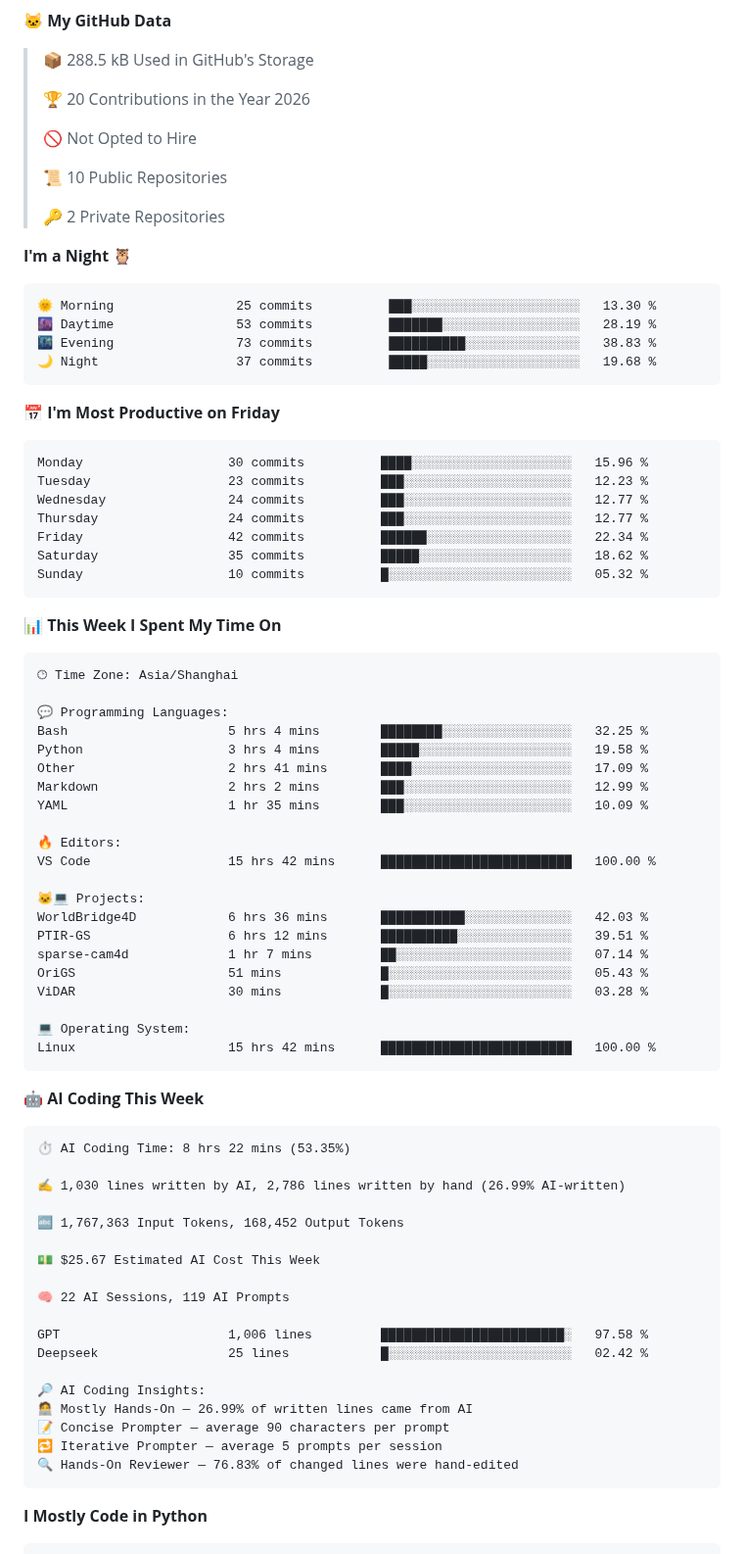
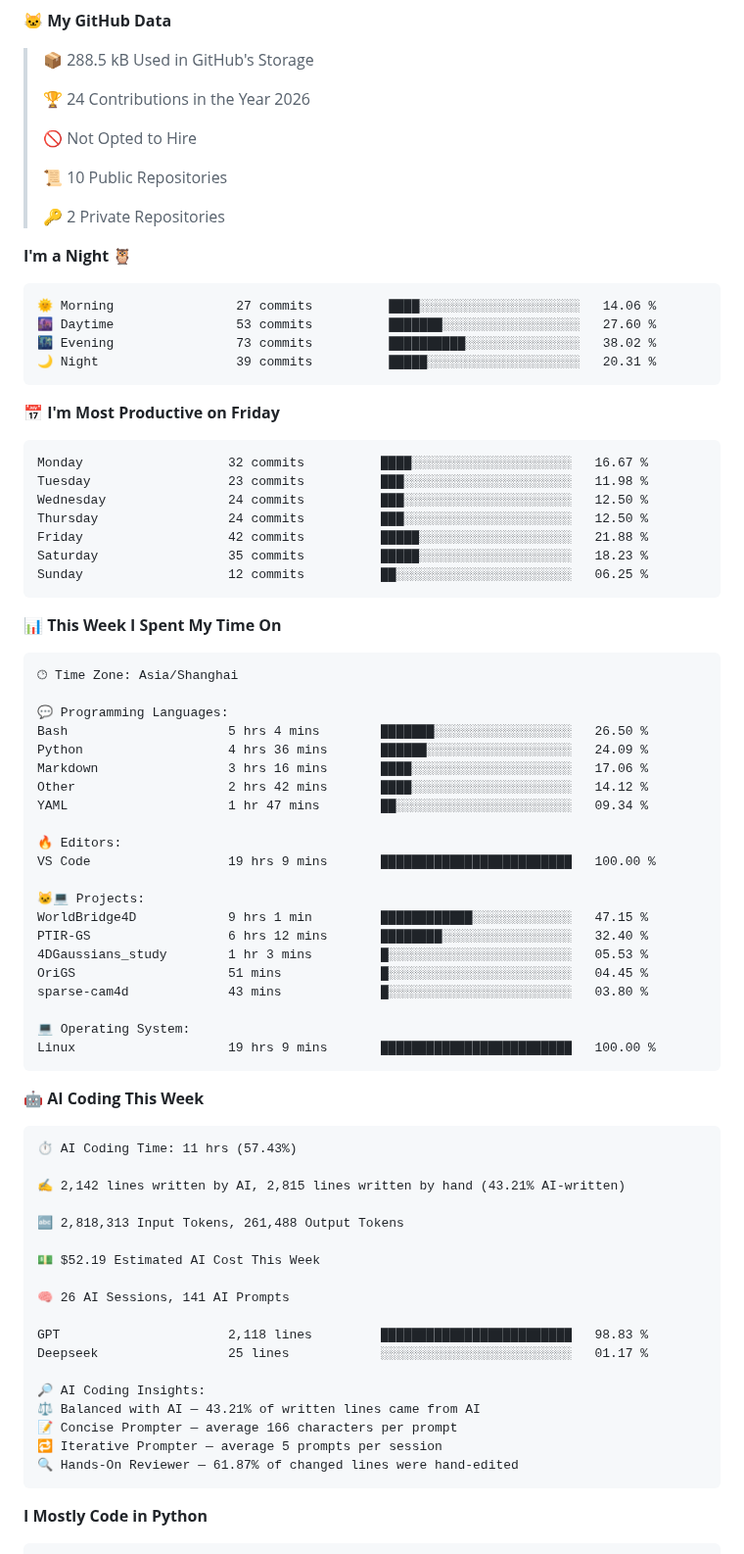
Before and after one commit to yejun688/yejun688, a Markdown page: README.md, the part around one of its changes. Shown at 98% size. GitHub-like rendering.

Commit message:
Updated with Dev Metrics

````diff
--- a/README.md
+++ b/README.md
@@ -21,7 +21,7 @@ You can click the Preview link to take a look at your changes.
 
 > 📦 288.5 kB Used in GitHub's Storage
  >
-> 🏆 20 Contributions in the Year 2026
+> 🏆 24 Contributions in the Year 2026
  >
 > 🚫 Not Opted to Hire
  >
@@ -32,21 +32,21 @@ You can click the Preview link to take a look at your changes.
 **I'm a Night 🦉**
 
 ```text
-🌞 Morning                25 commits          ███░░░░░░░░░░░░░░░░░░░░░░   13.30 %
-🌆 Daytime                53 commits          ███████░░░░░░░░░░░░░░░░░░   28.19 %
-🌃 Evening                73 commits          ██████████░░░░░░░░░░░░░░░   38.83 %
-🌙 Night                  37 commits          █████░░░░░░░░░░░░░░░░░░░░   19.68 %
+🌞 Morning                27 commits          ████░░░░░░░░░░░░░░░░░░░░░   14.06 %
+🌆 Daytime                53 commits          ███████░░░░░░░░░░░░░░░░░░   27.60 %
+🌃 Evening                73 commits          ██████████░░░░░░░░░░░░░░░   38.02 %
+🌙 Night                  39 commits          █████░░░░░░░░░░░░░░░░░░░░   20.31 %
 ```
 📅 **I'm Most Productive on Friday**
 
 ```text
-Monday                   30 commits          ████░░░░░░░░░░░░░░░░░░░░░   15.96 %
-Tuesday                  23 commits          ███░░░░░░░░░░░░░░░░░░░░░░   12.23 %
-Wednesday                24 commits          ███░░░░░░░░░░░░░░░░░░░░░░   12.77 %
-Thursday                 24 commits          ███░░░░░░░░░░░░░░░░░░░░░░   12.77 %
-Friday                   42 commits          ██████░░░░░░░░░░░░░░░░░░░   22.34 %
-Saturday                 35 commits          █████░░░░░░░░░░░░░░░░░░░░   18.62 %
-Sunday                   10 commits          █░░░░░░░░░░░░░░░░░░░░░░░░   05.32 %
+Monday                   32 commits          ████░░░░░░░░░░░░░░░░░░░░░   16.67 %
+Tuesday                  23 commits          ███░░░░░░░░░░░░░░░░░░░░░░   11.98 %
+Wednesday                24 commits          ███░░░░░░░░░░░░░░░░░░░░░░   12.50 %
+Thursday                 24 commits          ███░░░░░░░░░░░░░░░░░░░░░░   12.50 %
+Friday                   42 commits          █████░░░░░░░░░░░░░░░░░░░░   21.88 %
+Saturday                 35 commits          █████░░░░░░░░░░░░░░░░░░░░   18.23 %
+Sunday                   12 commits          ██░░░░░░░░░░░░░░░░░░░░░░░   06.25 %
 ```
 
 
@@ -56,47 +56,47 @@ Sunday                   10 commits          █░░░░░░░░░░
 🕑︎ Time Zone: Asia/Shanghai
 
 💬 Programming Languages:
-Bash                     5 hrs 4 mins        ████████░░░░░░░░░░░░░░░░░   32.25 %
-Python                   3 hrs 4 mins        █████░░░░░░░░░░░░░░░░░░░░   19.58 %
-Other                    2 hrs 41 mins       ████░░░░░░░░░░░░░░░░░░░░░   17.09 %
-Markdown                 2 hrs 2 mins        ███░░░░░░░░░░░░░░░░░░░░░░   12.99 %
-YAML                     1 hr 35 mins        ███░░░░░░░░░░░░░░░░░░░░░░   10.09 %
+Bash                     5 hrs 4 mins        ███████░░░░░░░░░░░░░░░░░░   26.50 %
+Python                   4 hrs 36 mins       ██████░░░░░░░░░░░░░░░░░░░   24.09 %
+Markdown                 3 hrs 16 mins       ████░░░░░░░░░░░░░░░░░░░░░   17.06 %
+Other                    2 hrs 42 mins       ████░░░░░░░░░░░░░░░░░░░░░   14.12 %
+YAML                     1 hr 47 mins        ██░░░░░░░░░░░░░░░░░░░░░░░   09.34 %
 
 🔥 Editors:
-VS Code                  15 hrs 42 mins      █████████████████████████   100.00 %
+VS Code                  19 hrs 9 mins       █████████████████████████   100.00 %
 
 🐱‍💻 Projects:
-WorldBridge4D            6 hrs 36 mins       ███████████░░░░░░░░░░░░░░   42.03 %
-PTIR-GS                  6 hrs 12 mins       ██████████░░░░░░░░░░░░░░░   39.51 %
-sparse-cam4d             1 hr 7 mins         ██░░░░░░░░░░░░░░░░░░░░░░░   07.14 %
-OriGS                    51 mins             █░░░░░░░░░░░░░░░░░░░░░░░░   05.43 %
-ViDAR                    30 mins             █░░░░░░░░░░░░░░░░░░░░░░░░   03.28 %
+WorldBridge4D            9 hrs 1 min         ████████████░░░░░░░░░░░░░   47.15 %
+PTIR-GS                  6 hrs 12 mins       ████████░░░░░░░░░░░░░░░░░   32.40 %
+4DGaussians_study        1 hr 3 mins         █░░░░░░░░░░░░░░░░░░░░░░░░   05.53 %
+OriGS                    51 mins             █░░░░░░░░░░░░░░░░░░░░░░░░   04.45 %
+sparse-cam4d             43 mins             █░░░░░░░░░░░░░░░░░░░░░░░░   03.80 %
 
 💻 Operating System:
-Linux                    15 hrs 42 mins      █████████████████████████   100.00 %
+Linux                    19 hrs 9 mins       █████████████████████████   100.00 %
 ```
 
 🤖 **AI Coding This Week**
 
 ```text
-⏱ AI Coding Time: 8 hrs 22 mins (53.35%)
+⏱ AI Coding Time: 11 hrs (57.43%)
 
-✍️ 1,030 lines written by AI, 2,786 lines written by hand (26.99% AI-written)
+✍️ 2,142 lines written by AI, 2,815 lines written by hand (43.21% AI-written)
 
-🔤 1,767,363 Input Tokens, 168,452 Output Tokens
+🔤 2,818,313 Input Tokens, 261,488 Output Tokens
 
-💵 $25.67 Estimated AI Cost This Week
+💵 $52.19 Estimated AI Cost This Week
 
-🧠 22 AI Sessions, 119 AI Prompts
+🧠 26 AI Sessions, 141 AI Prompts
 
-GPT                      1,006 lines         ████████████████████████░   97.58 %
-Deepseek                 25 lines            █░░░░░░░░░░░░░░░░░░░░░░░░   02.42 %
+GPT                      2,118 lines         █████████████████████████   98.83 %
+Deepseek                 25 lines            ░░░░░░░░░░░░░░░░░░░░░░░░░   01.17 %
 
 🔎 AI Coding Insights:
-🧑‍💻 Mostly Hands-On — 26.99% of written lines came from AI
-📝 Concise Prompter — average 90 characters per prompt
+⚖️ Balanced with AI — 43.21% of written lines came from AI
+📝 Concise Prompter — average 166 characters per prompt
 🔁 Iterative Prompter — average 5 prompts per session
-🔍 Hands-On Reviewer — 76.83% of changed lines were hand-edited
+🔍 Hands-On Reviewer — 61.87% of changed lines were hand-edited
 ```
 
 **I Mostly Code in Python**
````
Also changed, not shown: other parts of README.md (+3 -3 lines), assets/bar_graph.png.
